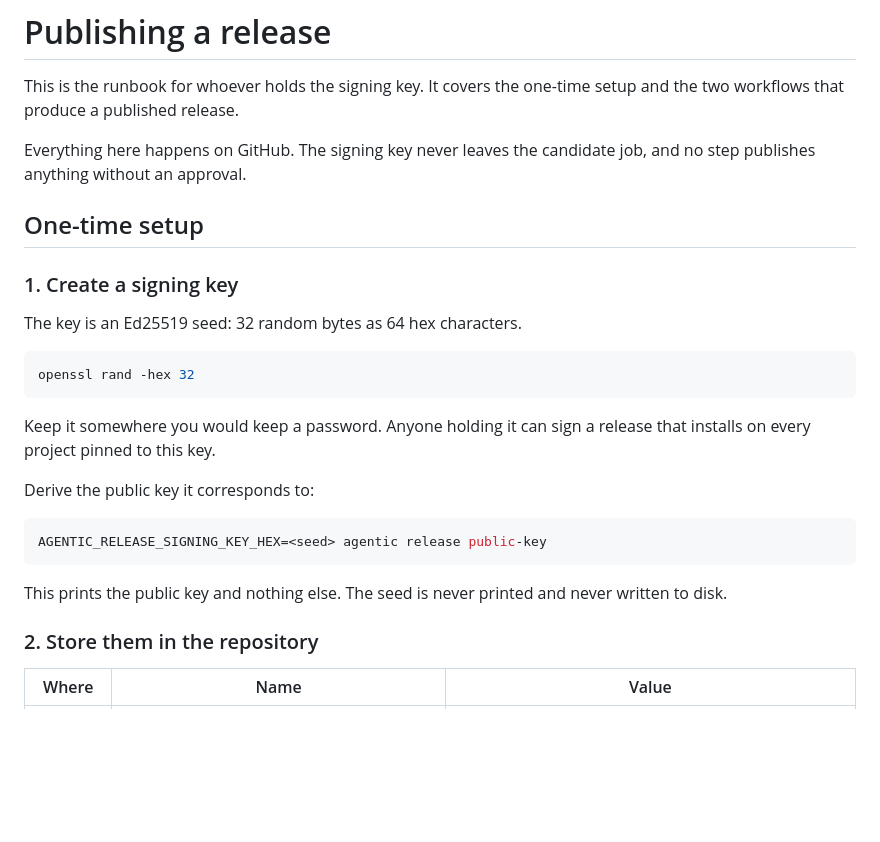
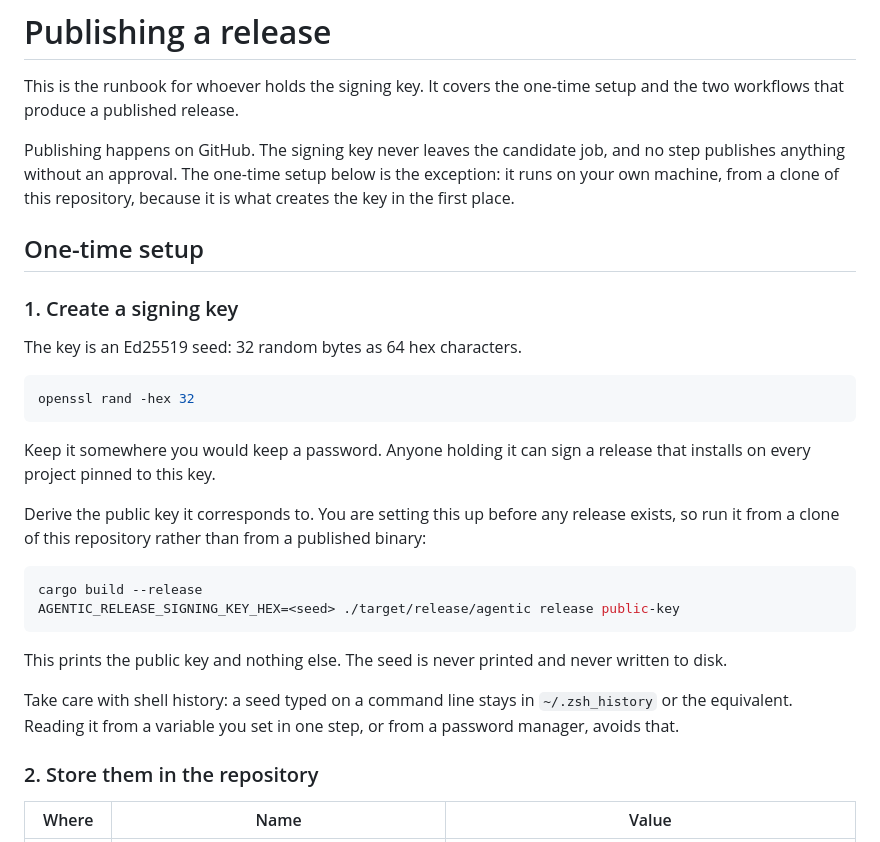
Before and after one commit to piaro/agentic-development-framework, a Markdown page: docs/publishing.md, the part around the change. Rendered like a GitHub page; blank space fills up the shorter version.

Commit message:
docs: fix the publishing runbook's first step
Deriving the public key told the reader to run a binary that does not exist
yet - the key is created before any release has been published. Run it from
a clone instead, and warn that a seed typed on a command line stays in shell
history.

````diff
--- a/docs/publishing.md
+++ b/docs/publishing.md
@@ -3,8 +3,10 @@
 This is the runbook for whoever holds the signing key. It covers the one-time
 setup and the two workflows that produce a published release.
 
-Everything here happens on GitHub. The signing key never leaves the candidate
-job, and no step publishes anything without an approval.
+Publishing happens on GitHub. The signing key never leaves the candidate job,
+and no step publishes anything without an approval. The one-time setup below is
+the exception: it runs on your own machine, from a clone of this repository,
+because it is what creates the key in the first place.
 
 ## One-time setup
 
@@ -19,14 +21,21 @@ openssl rand -hex 32
 Keep it somewhere you would keep a password. Anyone holding it can sign a
 release that installs on every project pinned to this key.
 
-Derive the public key it corresponds to:
+Derive the public key it corresponds to. You are setting this up before any
+release exists, so run it from a clone of this repository rather than from a
+published binary:
 
 ```sh
-AGENTIC_RELEASE_SIGNING_KEY_HEX=<seed> agentic release public-key
+cargo build --release
+AGENTIC_RELEASE_SIGNING_KEY_HEX=<seed> ./target/release/agentic release public-key
 ```
 
 This prints the public key and nothing else. The seed is never printed and never
 written to disk.
+
+Take care with shell history: a seed typed on a command line stays in
+`~/.zsh_history` or the equivalent. Reading it from a variable you set in one
+step, or from a password manager, avoids that.
 
 ### 2. Store them in the repository
 
````
